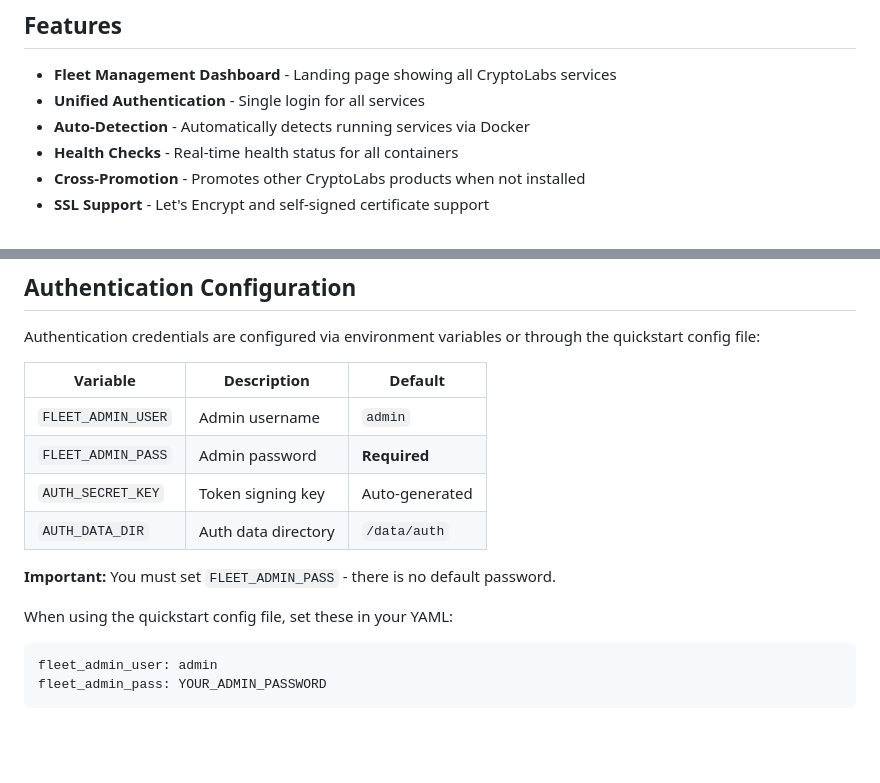
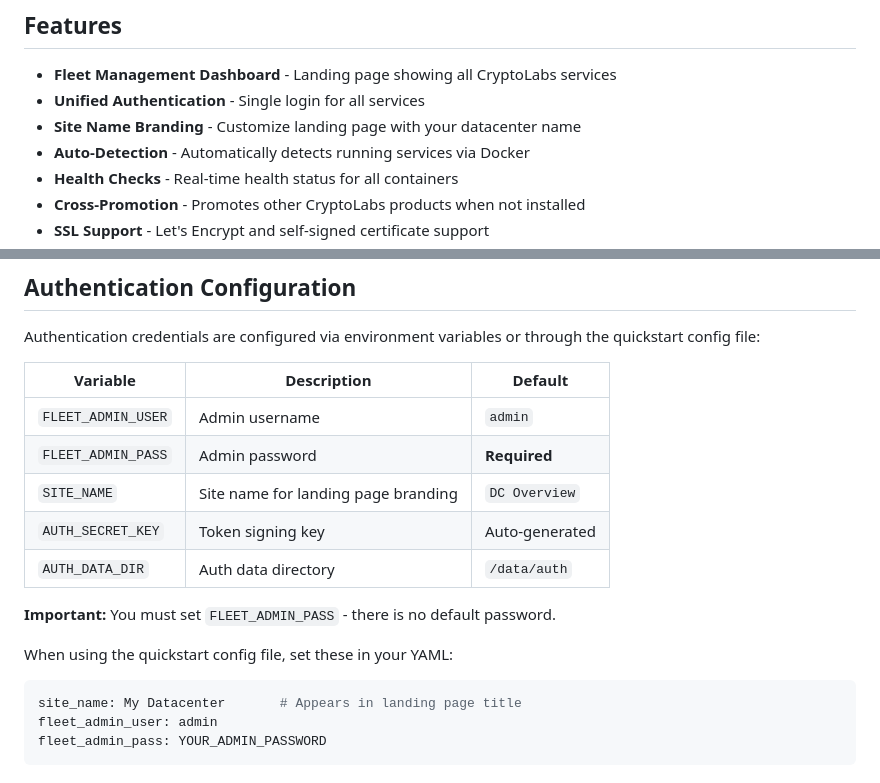
Before and after one commit to cryptolabsza/cryptolabs-proxy, a Markdown page: README.md, 2 parts joined by grey strips. Drawn GitHub-style; blank space fills up the shorter version.

Commit message:
Document site name branding feature
- Add SITE_NAME environment variable documentation
- Document site_name in quickstart config
- Update features list with site name branding

Co-authored-by: Cursor <cursoragent@cursor.com>

````diff
--- a/README.md
+++ b/README.md
@@ -29,6 +29,7 @@ Unified reverse proxy and fleet management landing page for CryptoLabs products.
 
 - **Fleet Management Dashboard** - Landing page showing all CryptoLabs services
 - **Unified Authentication** - Single login for all services
+- **Site Name Branding** - Customize landing page with your datacenter name
 - **Auto-Detection** - Automatically detects running services via Docker
 - **Health Checks** - Real-time health status for all containers
 - **Cross-Promotion** - Promotes other CryptoLabs products when not installed
@@ -83,6 +84,7 @@ Authentication credentials are configured via environment variables or through t
 |----------|-------------|---------|
 | `FLEET_ADMIN_USER` | Admin username | `admin` |
 | `FLEET_ADMIN_PASS` | Admin password | **Required** |
+| `SITE_NAME` | Site name for landing page branding | `DC Overview` |
 | `AUTH_SECRET_KEY` | Token signing key | Auto-generated |
 | `AUTH_DATA_DIR` | Auth data directory | `/data/auth` |
 
@@ -91,6 +93,7 @@ Authentication credentials are configured via environment variables or through t
 When using the quickstart config file, set these in your YAML:
 
 ```yaml
+site_name: My Datacenter       # Appears in landing page title
 fleet_admin_user: admin
 fleet_admin_pass: YOUR_ADMIN_PASSWORD
 ```
````
